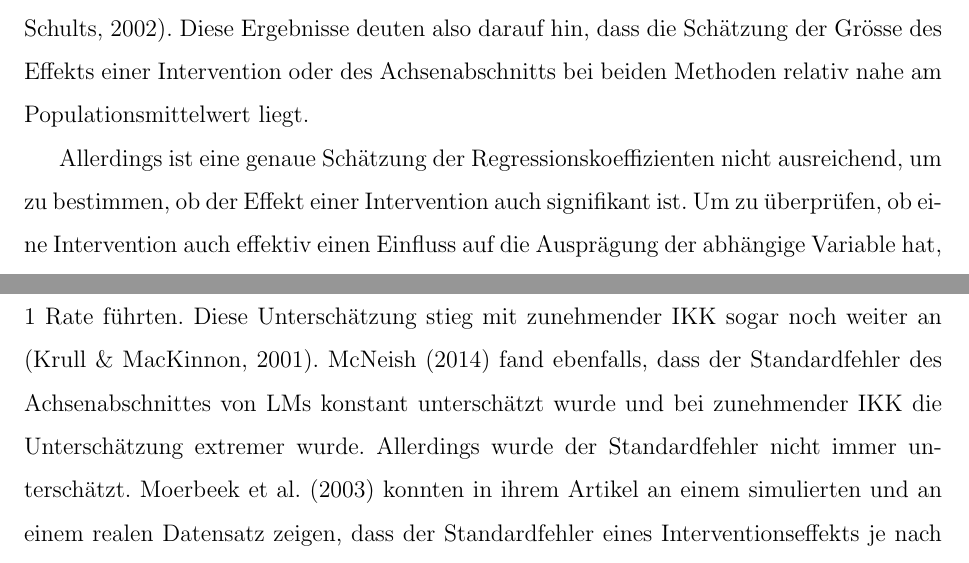
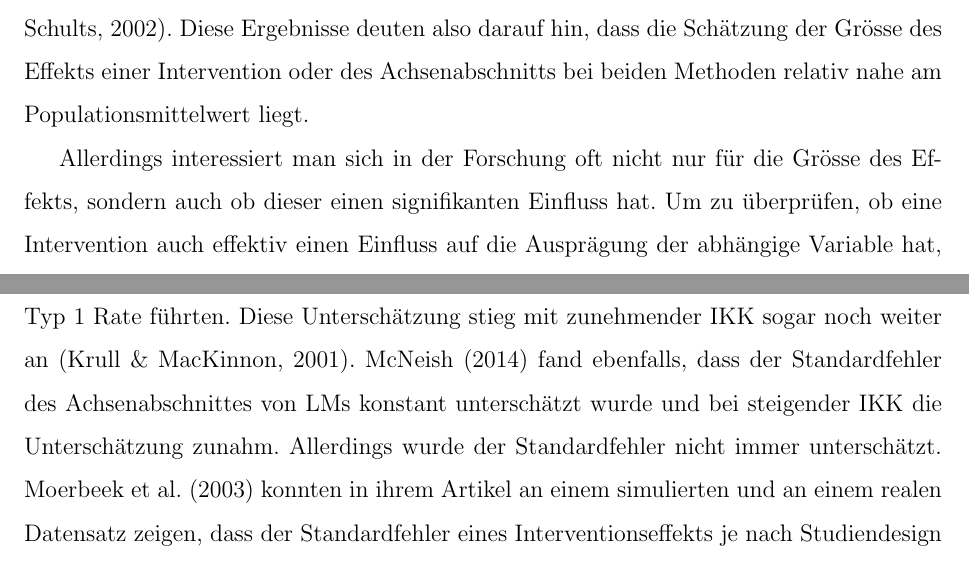
Before and after one commit to noboss93/master_thesis, a LaTeX document (Versionen/masterarbeit_multilevelanalysis.tex): two parts of pages 44 and 46 of 68, joined at a grey line, cut so that both start at the same text. Compiled offline with pdfLaTeX.

Commit message:
Improve some wording

```diff
--- a/Versionen/masterarbeit_multilevelanalysis.tex
+++ b/Versionen/masterarbeit_multilevelanalysis.tex
@@ -877,7 +877,7 @@ Der Einfluss von hierarchischen Datenstrukturen auf die Analyse wurden konzeptio
 \subsection{Herleitung der Forschungsfrage}
 In der Einleitung wurde bereits erwähnt, dass in der psychologischen Forschung hierarchische Datenstrukturen keine Seltenheit sind und in Tabelle \ref{tab:beispiele_levels} wurden einige Beispiele für solche hierarchischen Daten genannt \citep{raudenbush2002hierarchical,SnijdersTomA.B2012Ma:a,woltman2012introduction}. Allerdings ist es oft so, dass sich Forschende dieser Datenstruktur oder den Möglichkeiten von HLMs nicht bewusst sind \citep{mcneish2014analyzing}. Dies kann dazu führen, dass diese hierarchischen Daten mittels normalen LMs anstelle von HLMs analysiert werden. Simulationsstudien haben aber gezeigt, dass dies nicht zwingend ein Problem darstellen muss \citep{mcneish2014analyzing, mundfrom2002monte}. In diesen Simulationsstudien wurden systematisch Datensätze mit unterschiedlichen IKKs generiert, um den Einfluss der Gruppenzugehörigkeit zu variieren. Basierend auf diesen Datensätzen wurden von LMs und HLMs die Regressionskoeffizienten geschätzt und miteinander verglichen. Diese Vergleiche ergaben, dass sowohl HLMs als auch normale LMs die Grösse des Regressionskoeffizienten relativ genau schätzen konnten, unabhängig davon wie gross der Einfluss der Gruppenzugehörigkeit auf die abhängige Variable war  \citep{mcneish2014analyzing, mundfrom2002monte}. Diese Ergebnisse deuten also darauf hin, dass die Schätzung der Grösse des Effekts einer Intervention oder des Achsenabschnitts bei beiden Methoden relativ nahe am Populationsmittelwert liegt.
 
-Allerdings ist eine genaue Schätzung der Regressionskoeffizienten nicht ausreichend, um zu bestimmen, ob der Effekt einer Intervention auch signifikant ist. Um zu überprüfen, ob eine Intervention auch effektiv einen Einfluss auf die Ausprägung der abhängige Variable hat, werden üblicherweise \textit{t} Tests durchgeführt \citep{SnijdersTomA.B2012Ma:a}. Die Prüfgrösse des \textit{t} Tests wird über das Verhältnis zwischen dem geschätzten Regressionskoeffizienten und dessen Standardfehlers bestimmt. Wird beispielsweise ein Standardfehler zu klein geschätzt, steigt die Prüfgrösse an und die Rate mit der die Nullhypothese abgelehnt wird, nimmt zu. Wird der Standardfehler zu gross geschätzt, verkleinert sich die Prüfgrösse und die Rate mit der die Alternativhypothese abgelehnt wird, nimmt zu. Folglich führt eine Unterschätzung des Standardfehlers zu einer erhöhten Fehler Typ 1 Rate und eine Überschätzung zu einer erhöhten Fehler Typ 2 Rate und somit zu einer geringeren Power \citep{SnijdersTomA.B2012Ma:a}. Unter Power wird die Wahrscheinlichkeit verstanden, einen Effekt zu finden, wenn dieser auch effektiv in der Population vorhanden ist \citep{scherbaumferreter2009powersample}. Daher ist eine genaue Schätzung des Standardfehlers umso wichtiger, da dieser massgeblich zur Power des Tests beiträgt. Da der Standardfehler in einem direkten Zusammenhang mit der Stichprobengrösse steht und grössere Stichproben zu kleineren Standardfehlern führen, ist die Wahl der Stichprobengrösse ein entscheidender Faktor \citep{james2013introduction, SnijdersTomA.B2012Ma:a}. Bei hierarchischen Daten sind Beobachtungen aus derselben Gruppe ähnlicher zueinander als zu anderen Beobachtungen aus anderen Gruppen. Folglich verkleinert sich die effektive Stichprobengrösse \citep{raudenbush2002hierarchical}. Wie stark sich die effektive Stichprobengrösse in einem hierarchischen Datensatz mit zwei Levels verkleinert, hängt zum einen von der Gruppengrösse und der Grösse des Einflusses der Gruppenzugehörigkeit ab. Dies kann mit dem sogenannten \textit{Design Effect} quantifiziert werden und wird mit der folgenden Formel berechnet \citep{raudenbush2002hierarchical,SnijdersTomA.B2012Ma:a}:
+Allerdings interessiert man sich in der Forschung oft nicht nur für die Grösse des Effekts, sondern auch ob dieser einen signifikanten Einfluss hat. Um zu überprüfen, ob eine Intervention auch effektiv einen Einfluss auf die Ausprägung der abhängige Variable hat, werden üblicherweise \textit{t} Tests durchgeführt \citep{SnijdersTomA.B2012Ma:a}. Die Prüfgrösse des \textit{t} Tests wird über das Verhältnis zwischen dem geschätzten Regressionskoeffizienten und dessen Standardfehlers bestimmt. Wird beispielsweise ein Standardfehler zu klein geschätzt, steigt die Prüfgrösse an und die Rate mit der die Nullhypothese abgelehnt wird, nimmt zu. Wird der Standardfehler zu gross geschätzt, verkleinert sich die Prüfgrösse und die Rate mit der die Alternativhypothese abgelehnt wird, nimmt zu. Folglich führt eine Unterschätzung des Standardfehlers zu einer erhöhten Fehler Typ 1 Rate und eine Überschätzung zu einer erhöhten Fehler Typ 2 Rate und somit zu einer geringeren Power \citep{SnijdersTomA.B2012Ma:a}. Unter Power wird die Wahrscheinlichkeit verstanden, einen Effekt zu finden, wenn dieser auch effektiv in der Population vorhanden ist \citep{scherbaumferreter2009powersample}. Daher ist eine genaue Schätzung des Standardfehlers umso wichtiger, da dieser massgeblich zur Power des Tests beiträgt. Da der Standardfehler in einem direkten Zusammenhang mit der Stichprobengrösse steht und grössere Stichproben zu kleineren Standardfehlern führen, ist die Wahl der Stichprobengrösse ein entscheidender Faktor \citep{james2013introduction, SnijdersTomA.B2012Ma:a}. Bei hierarchischen Daten sind Beobachtungen aus derselben Gruppe ähnlicher zueinander als zu anderen Beobachtungen aus anderen Gruppen. Folglich verkleinert sich die effektive Stichprobengrösse \citep{raudenbush2002hierarchical}. Wie stark sich die effektive Stichprobengrösse in einem hierarchischen Datensatz mit zwei Levels verkleinert, hängt zum einen von der Gruppengrösse und der Grösse des Einflusses der Gruppenzugehörigkeit ab. Dies kann mit dem sogenannten \textit{Design Effect} quantifiziert werden und wird mit der folgenden Formel berechnet \citep{raudenbush2002hierarchical,SnijdersTomA.B2012Ma:a}:
 \begin{equation}
 \textit{Design Effect} = 1 + (n - 1) \rho_I
 \end{equation}
@@ -887,7 +887,7 @@ M_{\text{effektiv}} = \frac{Nn}{\textit{Design Effect}} = \frac{1000}{5.5} = 182
 \end{equation}
 Ein normales LM würde in diesem Fall mit einer Stichprobengrösse von 1000 arbeiten, um den Standardfehler zu berechnen und nicht mit der effektiven Stichprobengrösse. Bei HLMs wird diese hierarchische Struktur bei der Berechnung des Standardfehlers berücksichtigt \citep{snijdersbosker1993SEcalc}. Da ein HLM die hierarchische Struktur berücksichtigt und ein LM nicht, müssten diese beide Modelle zu unterschiedlichen Standardfehlern und dementsprechend auch zu verschiedenen Prüfgrössen für den \textit{t} Test gelangen.
 
-Diese Erkenntnis bestätigte sich schon in mehreren Simulationsstudien und theoretischen Artikeln \citep[z.B.][]{guo2005groupeddatahlm, krullmackinnon2010mediation, mcneish2014analyzing, MOERBEEK2003341}. Dabei ergab sich in diesen Artikeln, dass der Standardfehler in Abhängigkeit des Studiendesigns und der Analyseart von LMs unter- oder überschätzt wird. Beispielsweise fanden Krull und MacKinnon \citeyearpar{krullmackinnon2010mediation}, dass die Standardfehler eines Mediationseffekts konstant von LMs unterschätzt wurden und folglich zu einer erhöhten Fehler Typ 1 Rate führten. Diese Unterschätzung stieg mit zunehmender IKK sogar noch weiter an \citep{krullmackinnon2010mediation}. McNeish \citeyearpar{mcneish2014analyzing} fand ebenfalls, dass der Standardfehler des Achsenabschnittes von LMs konstant unterschätzt wurde und bei zunehmender IKK die Unterschätzung extremer wurde. Allerdings wurde der Standardfehler nicht immer unterschätzt. Moerbeek et al. \citeyearpar{MOERBEEK2003341} konnten in ihrem Artikel an einem simulierten und an einem realen Datensatz zeigen, dass der Standardfehler eines Interventionseffekts je nach Studiendesign von LMs unter- oder überschätzt wurde. Wird eine Intervention auf Level-1 durchgeführt, d.h. die zufällige Zuweisung zu einer Interventions- oder Kontrollgruppe geschieht auf der Individualebene, können Standardfehler durch LM überschätzt werden und folglich zu einer niedrigeren Power führen \citep{MOERBEEK2003341}. Wird eine Intervention auf Level-2 durchgeführt und die zufällige Zuweisung zu einer Interventions- oder Kontrollgruppe findet auf der Gruppenebene statt, führte dies wieder zu einer Unterschätzung des Standardfehlers \citep{MOERBEEK2003341}. In all diesen Studien konnte allerdings gezeigt werden, dass HLMs nicht diesen Limitationen unterlagen und den Standardfehler durchgehend genau geschätzt haben.
+Diese Erkenntnis bestätigte sich schon in mehreren Simulationsstudien und theoretischen Artikeln \citep[z.B.][]{guo2005groupeddatahlm, krullmackinnon2010mediation, mcneish2014analyzing, MOERBEEK2003341}. Dabei ergab sich in diesen Artikeln, dass der Standardfehler von LMs in Abhängigkeit des Studiendesigns und der Analyseart unter- oder überschätzt wird. Beispielsweise fanden Krull und MacKinnon \citeyearpar{krullmackinnon2010mediation}, dass die Standardfehler eines Mediationseffekts konstant von LMs unterschätzt wurden und folglich zu einer erhöhten Fehler Typ 1 Rate führten. Diese Unterschätzung stieg mit zunehmender IKK sogar noch weiter an \citep{krullmackinnon2010mediation}. McNeish \citeyearpar{mcneish2014analyzing} fand ebenfalls, dass der Standardfehler des Achsenabschnittes von LMs konstant unterschätzt wurde und bei steigender IKK die Unterschätzung zunahm. Allerdings wurde der Standardfehler nicht immer unterschätzt. Moerbeek et al. \citeyearpar{MOERBEEK2003341} konnten in ihrem Artikel an einem simulierten und an einem realen Datensatz zeigen, dass der Standardfehler eines Interventionseffekts je nach Studiendesign von LMs unter- oder überschätzt wurde. Wird eine Intervention auf Level-1 durchgeführt, d.h. die zufällige Zuweisung zu einer Interventions- oder Kontrollgruppe geschieht auf der Individualebene, können Standardfehler durch LM überschätzt werden und folglich zu einer niedrigeren Power führen \citep{MOERBEEK2003341}. Wird eine Intervention auf Level-2 durchgeführt und die zufällige Zuweisung zu einer Interventions- oder Kontrollgruppe findet auf der Gruppenebene statt, führte dies wieder zu einer Unterschätzung des Standardfehlers \citep{MOERBEEK2003341}. In all diesen Studien konnte allerdings gezeigt werden, dass HLMs nicht diesen Limitationen unterlagen und den Standardfehler durchgehend genau geschätzt haben.
 
 Neben der Prüfgrösse ist auch die Anzahl an Freiheitsgrade relevant, um die Signifikanz eines Effekts mittels \textit{t} Test zu überprüfen. Während bei normalen LMs die Anzahl Freiheitsgrade durch $N - p - 1$ bestimmt wird, wobei $N$ die Stichprobengrösse und $p$ die Anzahl Parameter im Modell sind, ist die Berechnung der Freiheitsgrade bei HLMs nicht eindeutig geklärt und ein aktueller Forschungsgegenstand \citep{mcneish2014analyzing,raudenbush2002hierarchical,SnijdersTomA.B2012Ma:a}.
 
```
Also changed, not shown: Versionen/masterarbeit_multilevelanalysis.pdf, 3 other files.
